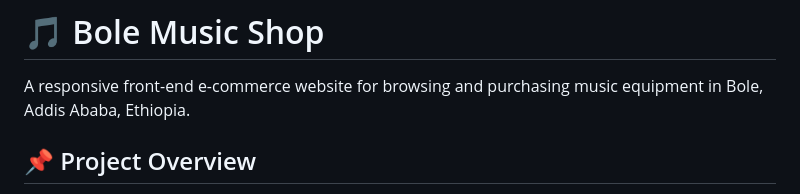
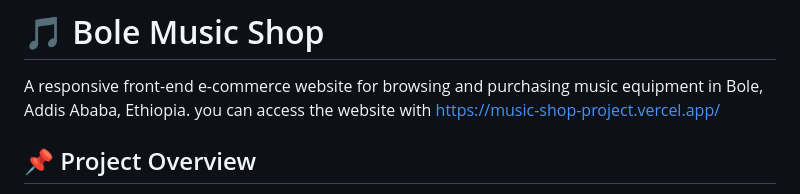
Before and after one commit to Elizabethdebebe1234/Music-shop-project, a Markdown page: readme.md, the part around the change. Drawn GitHub-style.

Commit message:
Update README with website access link
Added website access link to the README file.

```diff
--- a/readme.md
+++ b/readme.md
@@ -1,6 +1,7 @@
 # 🎵 Bole Music Shop
 
 A responsive front-end e-commerce website for browsing and purchasing music equipment in Bole, Addis Ababa, Ethiopia.
+you can access the website with https://music-shop-project.vercel.app/
 
 ## 📌 Project Overview
 
```
